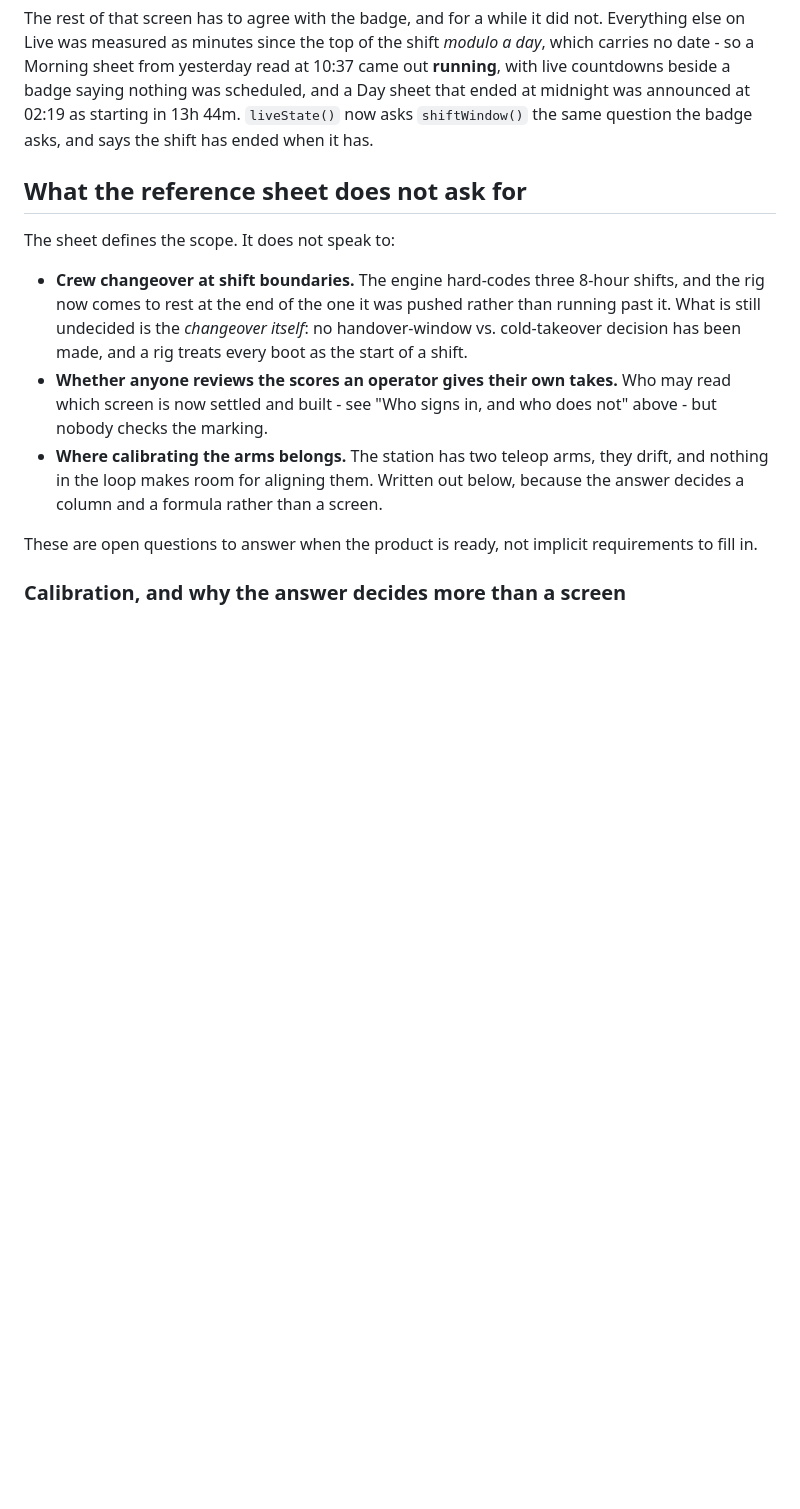
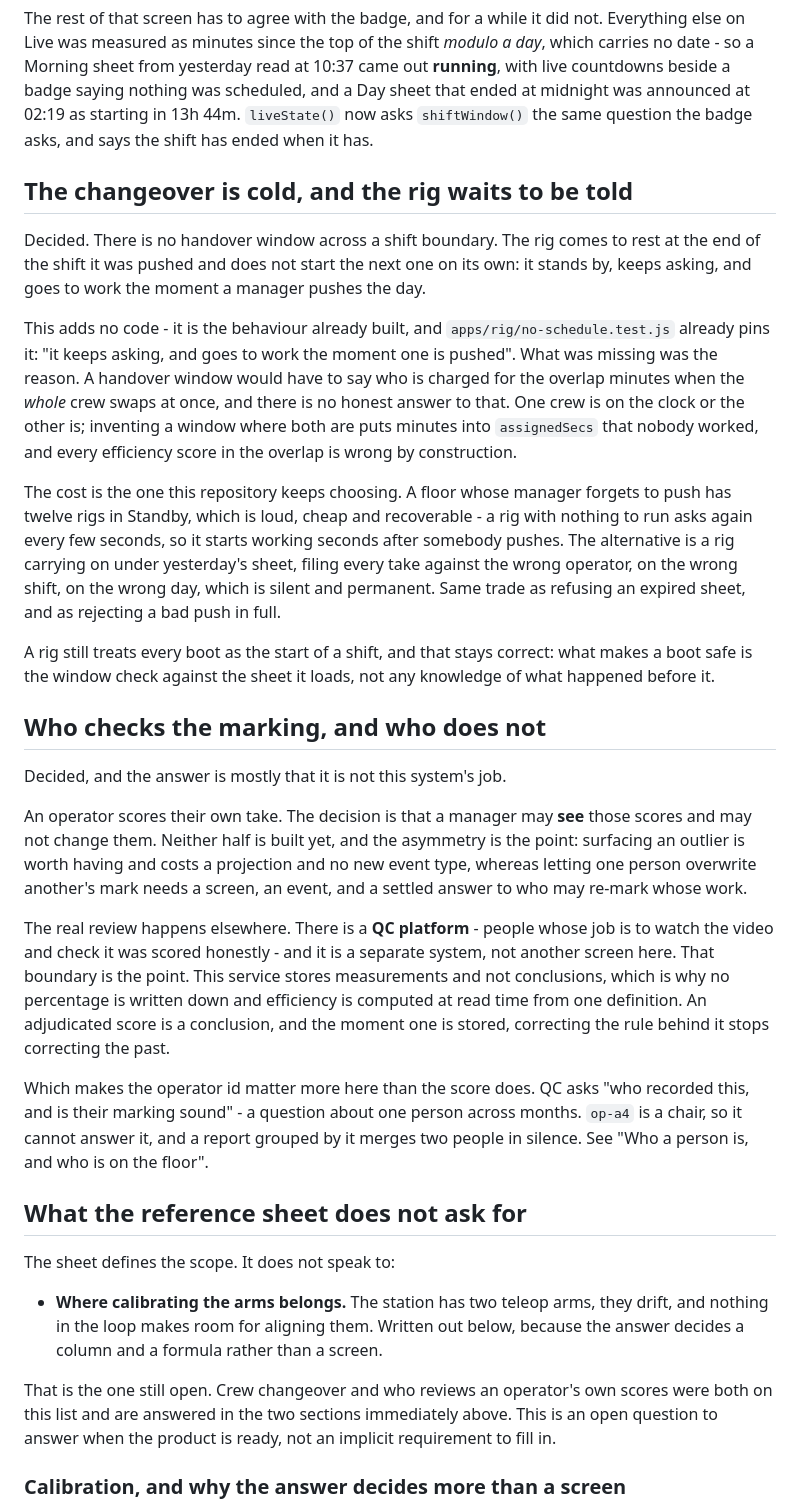
Before and after one commit to k-nizy/Rigs, a Markdown page: CLAUDE.md, the part around the change. GitHub-like rendering; blank space fills up the shorter version.

Commit message:
Answer two of the three open questions
Crew changeover is cold: the rig rests at the end of the shift it was
pushed and waits to be told the next one. That is what the code already
does and what no-schedule.test.js already pins - what was missing is the
reason, which is that a handover window has to say who is charged for the
overlap when the whole crew swaps at once, and there is no honest answer.

Reviewing an operator's own scores mostly is not this system's job. A
manager may see them and not change them; the real review is a separate
QC platform, because an adjudicated score is a conclusion and this
service stores measurements.

Calibration is the one still open, and stays open until the arms are on
the bench.

```diff
--- a/CLAUDE.md
+++ b/CLAUDE.md
@@ -562,25 +562,74 @@ midnight was announced at 02:19 as starting in 13h 44m. `liveState()` now
 asks `shiftWindow()` the same question the badge asks, and says the shift
 has ended when it has.
 
+## The changeover is cold, and the rig waits to be told
+
+Decided. There is no handover window across a shift boundary. The rig
+comes to rest at the end of the shift it was pushed and does not start
+the next one on its own: it stands by, keeps asking, and goes to work the
+moment a manager pushes the day.
+
+This adds no code - it is the behaviour already built, and
+`apps/rig/no-schedule.test.js` already pins it: "it keeps asking, and
+goes to work the moment one is pushed". What was missing was the reason.
+A handover window would have to say who is charged for the overlap
+minutes when the *whole* crew swaps at once, and there is no honest
+answer to that. One crew is on the clock or the other is; inventing a
+window where both are puts minutes into `assignedSecs` that nobody
+worked, and every efficiency score in the overlap is wrong by
+construction.
+
+The cost is the one this repository keeps choosing. A floor whose manager
+forgets to push has twelve rigs in Standby, which is loud, cheap and
+recoverable - a rig with nothing to run asks again every few seconds, so
+it starts working seconds after somebody pushes. The alternative is a rig
+carrying on under yesterday's sheet, filing every take against the wrong
+operator, on the wrong shift, on the wrong day, which is silent and
+permanent. Same trade as refusing an expired sheet, and as rejecting a
+bad push in full.
+
+A rig still treats every boot as the start of a shift, and that stays
+correct: what makes a boot safe is the window check against the sheet it
+loads, not any knowledge of what happened before it.
+
+## Who checks the marking, and who does not
+
+Decided, and the answer is mostly that it is not this system's job.
+
+An operator scores their own take. The decision is that a manager may
+**see** those scores and may not change them. Neither half is built yet,
+and the asymmetry is the point: surfacing an outlier is worth having and
+costs a projection and no new event type, whereas letting one person
+overwrite another's mark needs a screen, an event, and a settled answer
+to who may re-mark whose work.
+
+The real review happens elsewhere. There is a **QC platform** - people
+whose job is to watch the video and check it was scored honestly - and it
+is a separate system, not another screen here. That boundary is the
+point. This service stores measurements and not conclusions, which is why
+no percentage is written down and efficiency is computed at read time
+from one definition. An adjudicated score is a conclusion, and the moment
+one is stored, correcting the rule behind it stops correcting the past.
+
+Which makes the operator id matter more here than the score does. QC asks
+"who recorded this, and is their marking sound" - a question about one
+person across months. `op-a4` is a chair, so it cannot answer it, and a
+report grouped by it merges two people in silence. See "Who a person is,
+and who is on the floor".
+
 ## What the reference sheet does not ask for
 
 The sheet defines the scope. It does not speak to:
 
-- **Crew changeover at shift boundaries.** The engine hard-codes three
-  8-hour shifts, and the rig now comes to rest at the end of the one it
-  was pushed rather than running past it. What is still undecided is the
-  *changeover itself*: no handover-window vs. cold-takeover decision has
-  been made, and a rig treats every boot as the start of a shift.
-- **Whether anyone reviews the scores an operator gives their own
-  takes.** Who may read which screen is now settled and built - see "Who
-  signs in, and who does not" above - but nobody checks the marking.
 - **Where calibrating the arms belongs.** The station has two teleop
   arms, they drift, and nothing in the loop makes room for aligning them.
   Written out below, because the answer decides a column and a formula
   rather than a screen.
 
-These are open questions to answer when the product is ready, not
-implicit requirements to fill in.
+That is the one still open. Crew changeover and who reviews an operator's
+own scores were both on this list and are answered in the two sections
+immediately above. This is an open question to answer when the product is
+ready, not an implicit requirement to fill in.
 
 ### Calibration, and why the answer decides more than a screen
 
```
